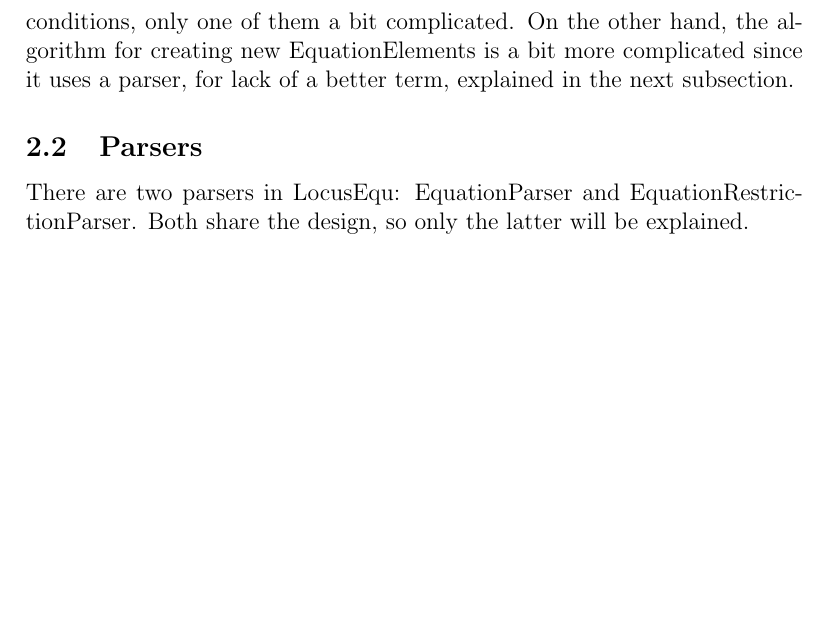
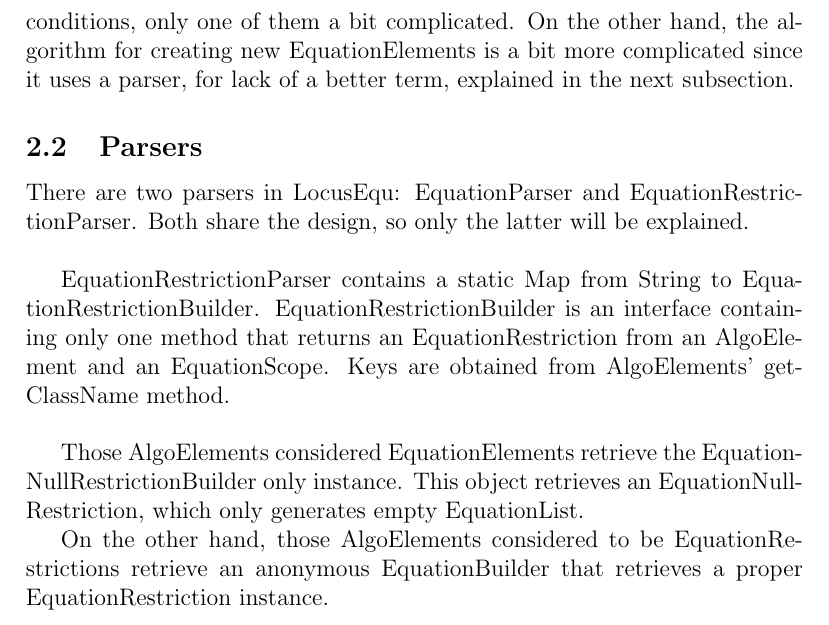
Before and after one commit to Serabe/Final-Report, a LaTeX document (fr.tex): part of page 2 of 2, cut so that both start at the same text, the shorter picture padded with empty space. Compiled offline with pdfLaTeX.

Commit message:
Finished EquationParser section.

```diff
--- a/fr.tex
+++ b/fr.tex
@@ -52,4 +52,18 @@ There are two parsers in LocusEqu: EquationParser and
 EquationRestrictionParser. Both share the design, so only the latter
 will be explained.\\
 
+EquationRestrictionParser contains a static Map from String to
+EquationRestrictionBuilder. EquationRestrictionBuilder is an interface
+containing only one method that returns an EquationRestriction from an
+AlgoElement and an EquationScope. Keys are obtained from AlgoElements'
+getClassName method.\\
+
+Those AlgoElements considered EquationElements retrieve the
+EquationNullRestrictionBuilder only instance. This object retrieves an
+EquationNullRestriction, which only generates empty EquationList.
+
+On the other hand, those AlgoElements considered to be
+EquationRestrictions retrieve an anonymous EquationBuilder that
+retrieves a proper EquationRestriction instance.
+
 \end{document}
```
